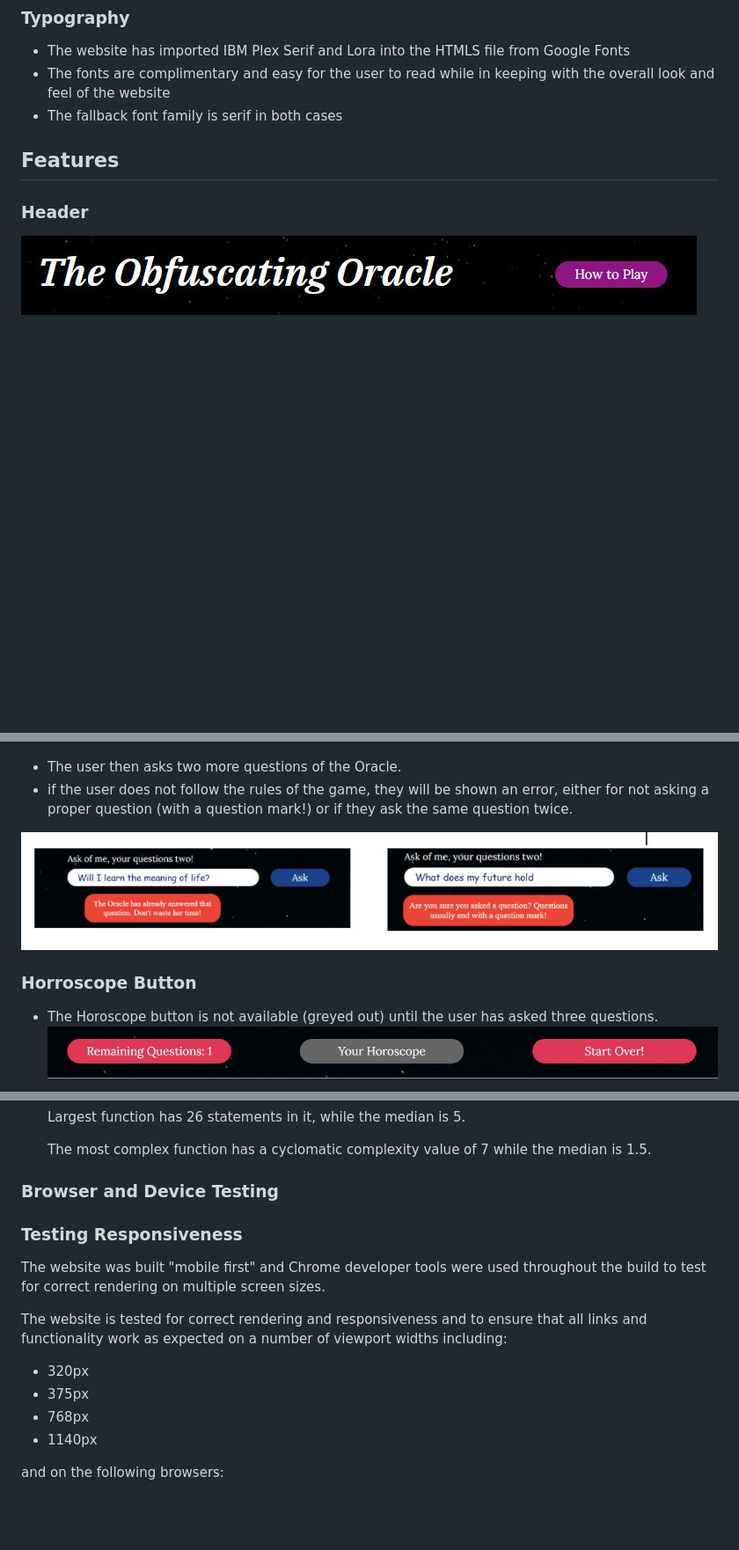
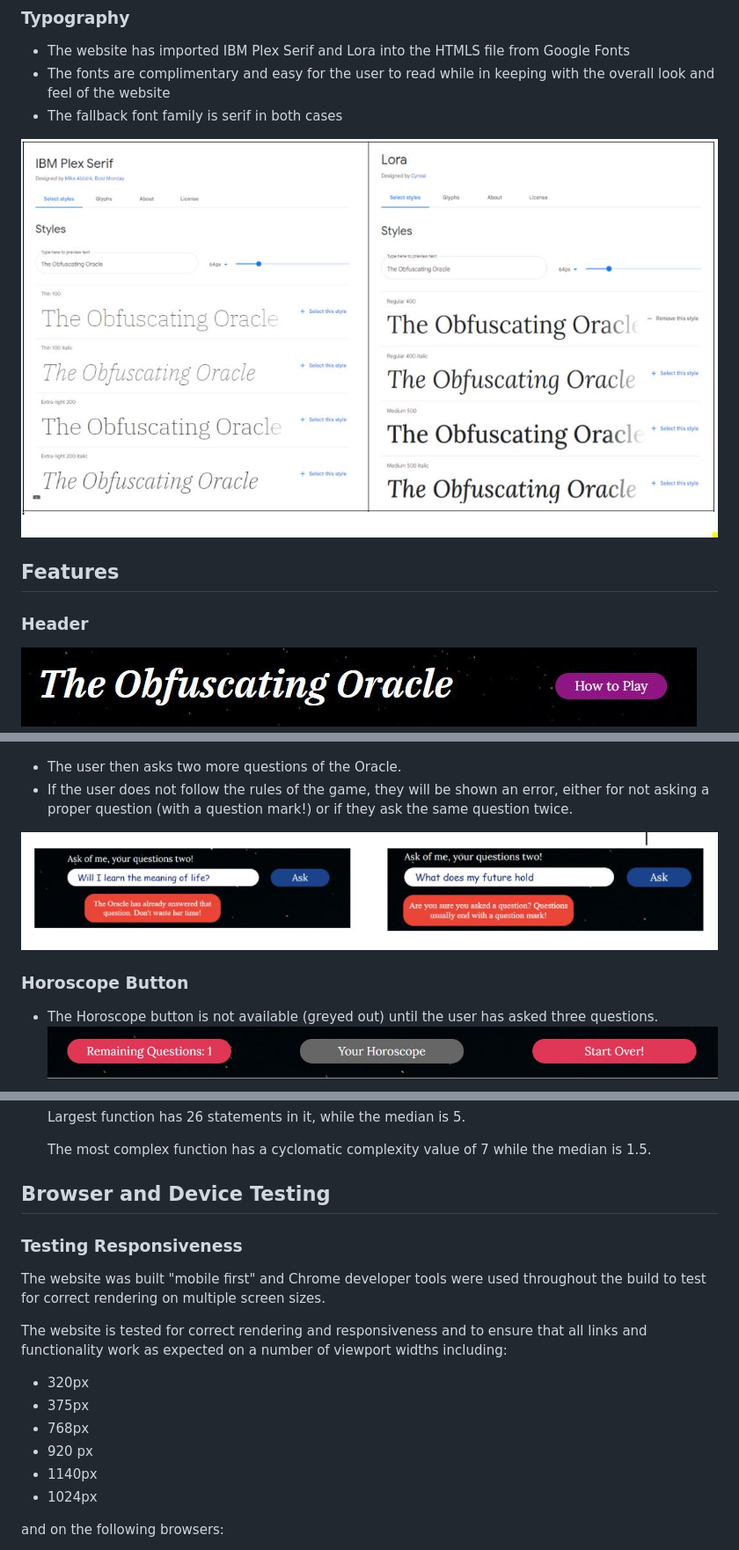
Before and after one commit to Joannarama/the-Oracle, a Markdown page: README.md, 3 parts joined by grey strips. Shown: that part at 88% size. Drawn GitHub-style; pictures changed too: assets/images/fonts.JPG (added); blank space fills up the shorter version.

```diff
--- a/README.md
+++ b/README.md
@@ -90,10 +89,10 @@ __Website Owner Goals__
   - The fonts are complimentary and easy for the user to read while in keeping with the overall look and feel of the website
   - The fallback font family is serif in both cases
 
-
+![fonts](assets/images/fonts.JPG)
 
 ## Features
-  ### Header
+### Header
 ![Header](assets/images/header_ss.JPG)
 
   - The header for this game is very simple comprising the game title, 'The Obfuscating Oracle' and the 'How to Play' button clearly highlighted in a bright shade of purple.
@@ -124,12 +123,12 @@ __Website Owner Goals__
   ![stage 2 game](assets/images/stage_2_game.JPG)
 
   - The user then asks two more questions of the Oracle.
-  - if the user does not follow the rules of the game, they will be shown an error, either for not asking a proper question (with a question mark!) or if they ask the same question twice.
+  - If the user does not follow the rules of the game, they will be shown an error, either for not asking a proper question (with a question mark!) or if they ask the same question twice.
 
   ![errors](assets/images/errors.JPG)
 
 
-### Horroscope Button
+### Horoscope Button
 
   - The Horoscope button is not available (greyed out) until the user has asked three questions.
   ![horoscope unavailable](assets/images/horoscope_grey.JPG)
@@ -192,7 +196,7 @@ __Website Owner Goals__
 
 
 
-### Browser and Device Testing
+## Browser and Device Testing
 ### Testing Responsiveness
 
 The website was built "mobile first" and Chrome developer tools were used throughout the build to test for correct rendering on multiple screen sizes.
@@ -202,7 +206,9 @@ The website is tested for correct rendering and responsiveness and to ensure tha
 - 320px
 - 375px
 - 768px
+- 920 px
 - 1140px
+- 1024px
 
 and on the following browsers:
 - Chrome
```
Also changed, not shown: other parts of README.md (+20 -29 lines), assets/images/deployment.JPG (added), 1 other file.
